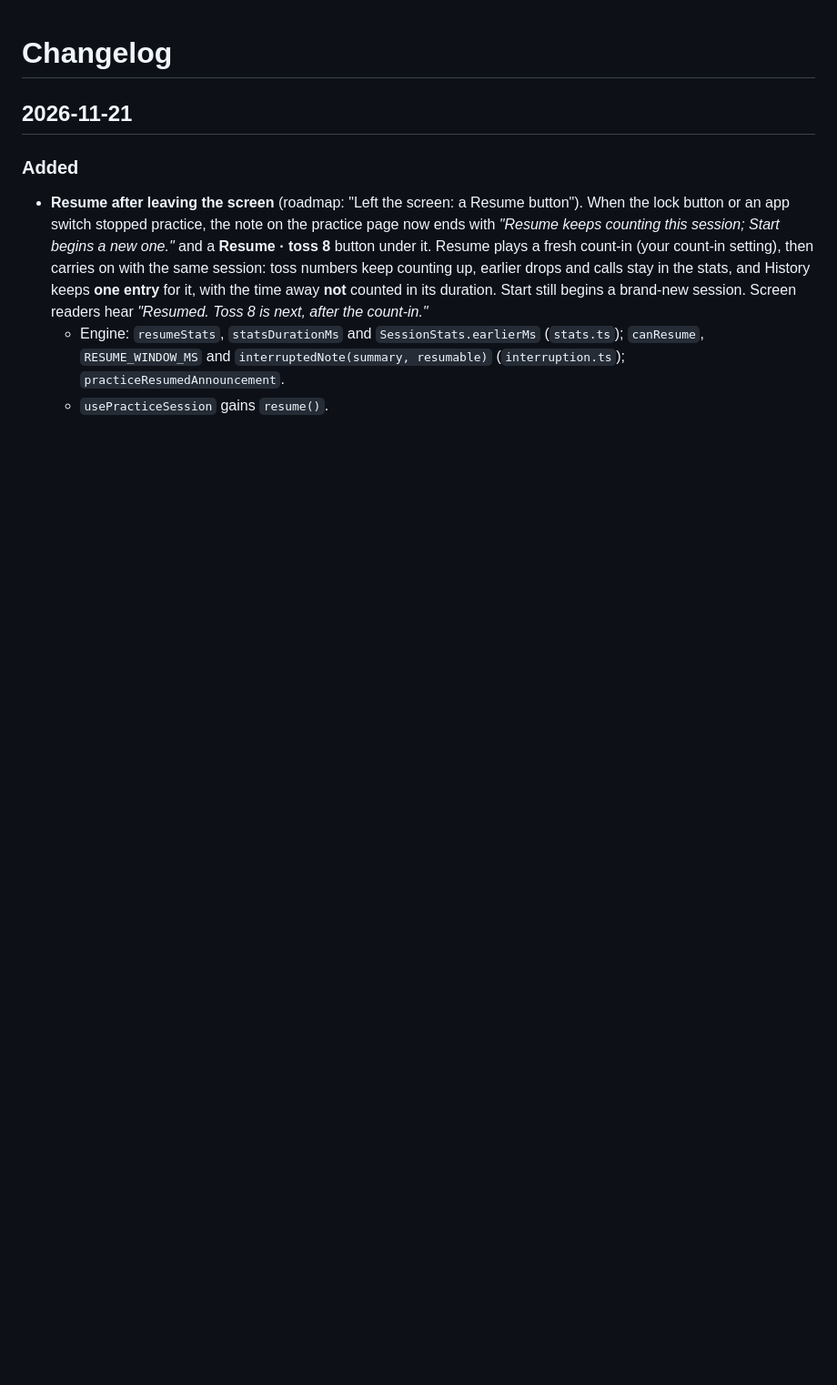
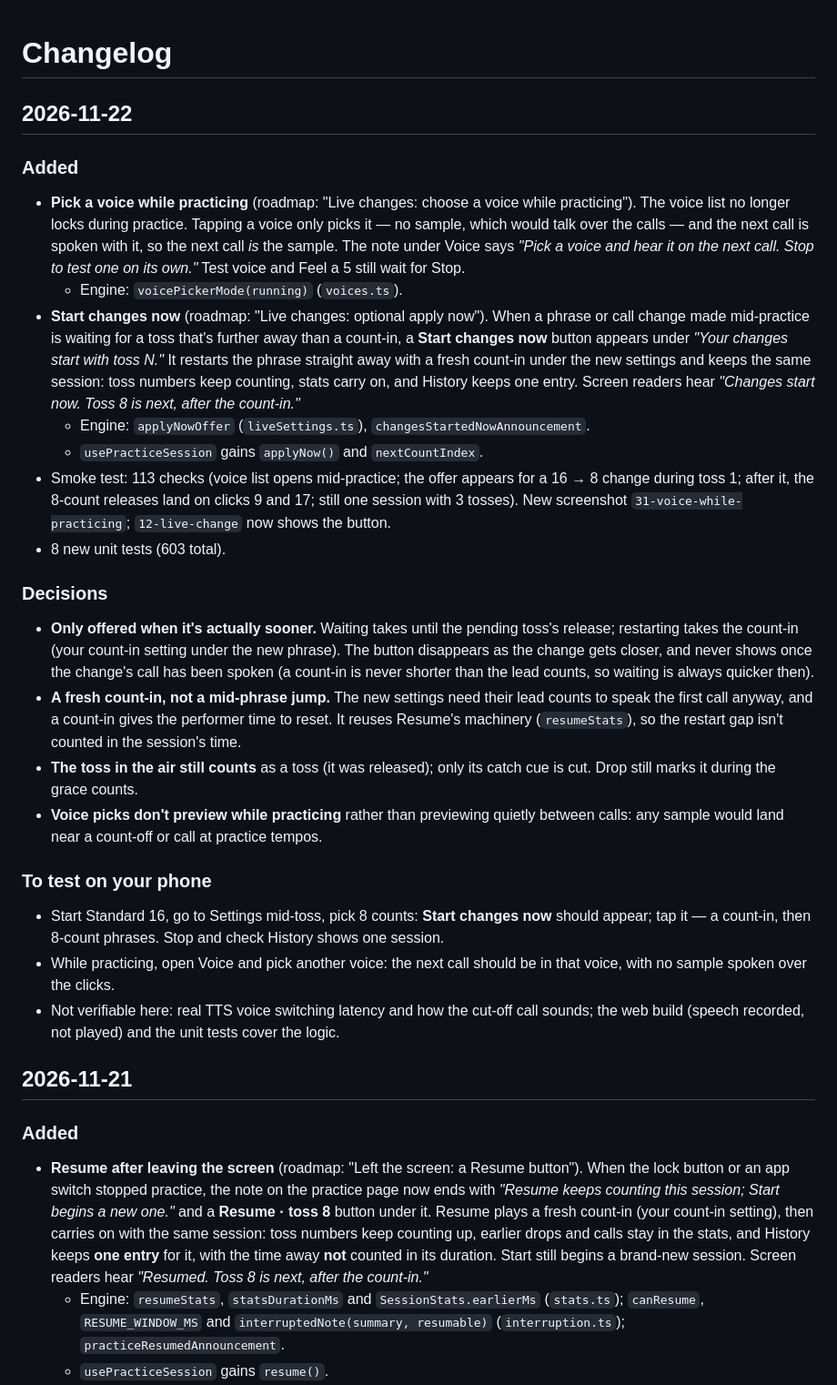
Before and after one commit to nivaiges/Guardrr, a Markdown page: CHANGELOG.md, the part around the change. Shown at 91% size. Drawn GitHub-style; blank space fills up the shorter version.

```diff
--- a/CHANGELOG.md
+++ b/CHANGELOG.md
@@ -1,4 +1,51 @@
 # Changelog
+
+## 2026-11-22
+
+### Added
+
+- **Pick a voice while practicing** (roadmap: "Live changes: choose a voice while practicing").
+  The voice list no longer locks during practice. Tapping a voice only picks it — no sample,
+  which would talk over the calls — and the next call is spoken with it, so the next call _is_
+  the sample. The note under Voice says _"Pick a voice and hear it on the next call. Stop to test
+  one on its own."_ Test voice and Feel a 5 still wait for Stop.
+  - Engine: `voicePickerMode(running)` (`voices.ts`).
+- **Start changes now** (roadmap: "Live changes: optional apply now"). When a phrase or call
+  change made mid-practice is waiting for a toss that's further away than a count-in, a
+  **Start changes now** button appears under _"Your changes start with toss N."_ It restarts
+  the phrase straight away with a fresh count-in under the new settings and keeps the same
+  session: toss numbers keep counting, stats carry on, and History keeps one entry. Screen
+  readers hear _"Changes start now. Toss 8 is next, after the count-in."_
+  - Engine: `applyNowOffer` (`liveSettings.ts`), `changesStartedNowAnnouncement`.
+  - `usePracticeSession` gains `applyNow()` and `nextCountIndex`.
+- Smoke test: 113 checks (voice list opens mid-practice; the offer appears for a 16 → 8 change
+  during toss 1; after it, the 8-count releases land on clicks 9 and 17; still one session
+  with 3 tosses). New screenshot `31-voice-while-practicing`; `12-live-change` now shows the
+  button.
+- 8 new unit tests (603 total).
+
+### Decisions
+
+- **Only offered when it's actually sooner.** Waiting takes until the pending toss's release;
+  restarting takes the count-in (your count-in setting under the new phrase). The button
+  disappears as the change gets closer, and never shows once the change's call has been spoken
+  (a count-in is never shorter than the lead counts, so waiting is always quicker then).
+- **A fresh count-in, not a mid-phrase jump.** The new settings need their lead counts to speak
+  the first call anyway, and a count-in gives the performer time to reset. It reuses Resume's
+  machinery (`resumeStats`), so the restart gap isn't counted in the session's time.
+- **The toss in the air still counts** as a toss (it was released); only its catch cue is cut.
+  Drop still marks it during the grace counts.
+- **Voice picks don't preview while practicing** rather than previewing quietly between calls:
+  any sample would land near a count-off or call at practice tempos.
+
+### To test on your phone
+
+- Start Standard 16, go to Settings mid-toss, pick 8 counts: **Start changes now** should
+  appear; tap it — a count-in, then 8-count phrases. Stop and check History shows one session.
+- While practicing, open Voice and pick another voice: the next call should be in that voice,
+  with no sample spoken over the clicks.
+- Not verifiable here: real TTS voice switching latency and how the cut-off call sounds; the
+  web build (speech recorded, not played) and the unit tests cover the logic.
 
 ## 2026-11-21
 
```
Also changed, not shown: README.md (+12 -10 lines), ROADMAP.md (+8 -2 lines), docs/screenshots/12-live-change.png, docs/screenshots/31-voice-while-practicing.png (added), 1 other file.
